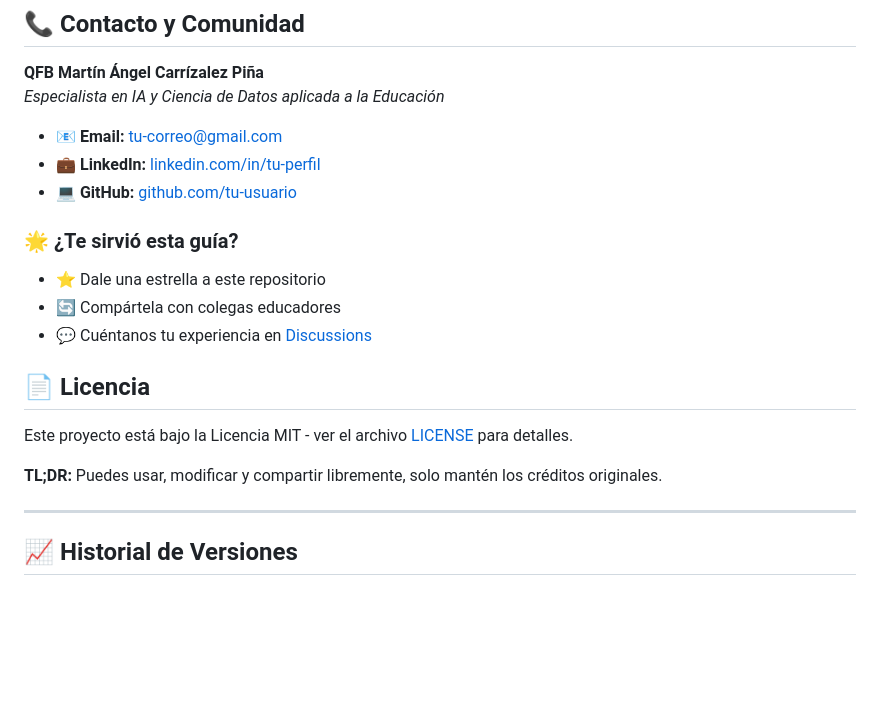
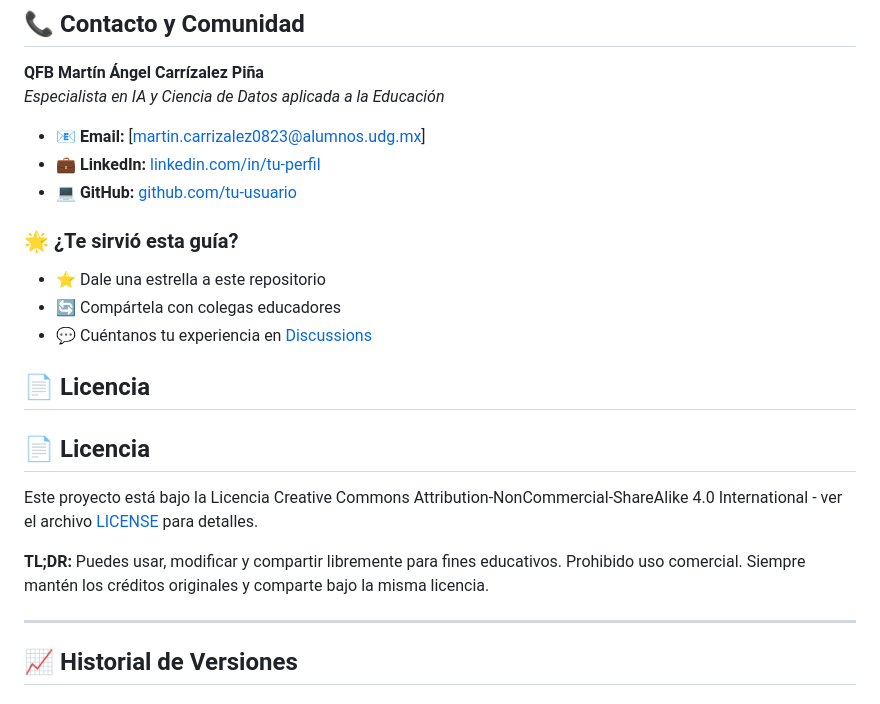
Before and after one commit to Martin-carrizalez/guia-ia-educadores, a Markdown page: README.md, the part around one of its changes. Rendered like a GitHub page; blank space fills up the shorter version.

Commit message:
Update README.md
se actualizo la licencia

```diff
--- a/README.md
+++ b/README.md
@@ -89,9 +89,9 @@ Esta es una **guía viva** que mejora con la experiencia de la comunidad educati
 **QFB Martín Ángel Carrízalez Piña**
 *Especialista en IA y Ciencia de Datos aplicada a la Educación*
 
-- 📧 **Email:** [tu-correo@gmail.com](mailto:tu-correo@gmail.com)
-- 💼 **LinkedIn:** [linkedin.com/in/tu-perfil](https://linkedin.com/in/tu-perfil)
-- 💻 **GitHub:** [github.com/tu-usuario](https://github.com/tu-usuario)
+- 📧 **Email:** [martin.carrizalez0823@alumnos.udg.mx]
+- 💼 **LinkedIn:** [linkedin.com/in/tu-perfil](www.linkedin.com/in/martin-angel-carrizalez-pina-b55475371)
+- 💻 **GitHub:** [github.com/tu-usuario](https://github.com/Martin-carrizalez)
 
 ### 🌟 **¿Te sirvió esta guía?**
 - ⭐ Dale una estrella a este repositorio
@@ -100,9 +100,11 @@ Esta es una **guía viva** que mejora con la experiencia de la comunidad educati
 
 ## 📄 **Licencia**
 
-Este proyecto está bajo la Licencia MIT - ver el archivo [LICENSE](LICENSE) para detalles.
+## 📄 **Licencia**
 
-**TL;DR:** Puedes usar, modificar y compartir libremente, solo mantén los créditos originales.
+Este proyecto está bajo la Licencia Creative Commons Attribution-NonCommercial-ShareAlike 4.0 International - ver el archivo [LICENSE](LICENSE) para detalles.
+
+**TL;DR:** Puedes usar, modificar y compartir libremente para fines educativos. Prohibido uso comercial. Siempre mantén los créditos originales y comparte bajo la misma licencia.
 
 ---
 
```
Also changed, not shown: other parts of README.md (+2 -2 lines).
